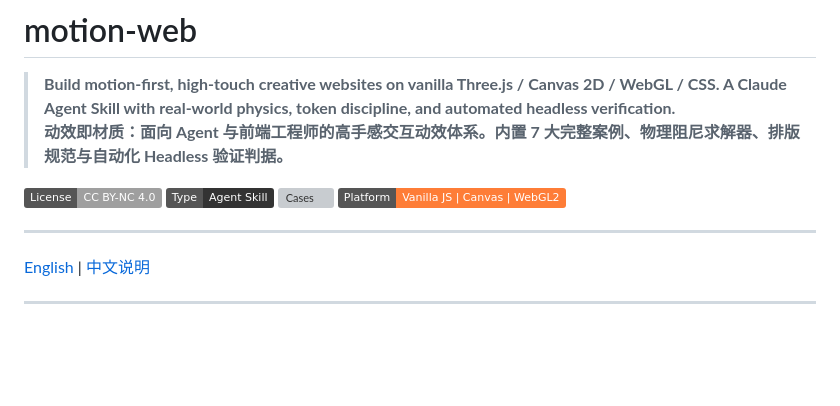
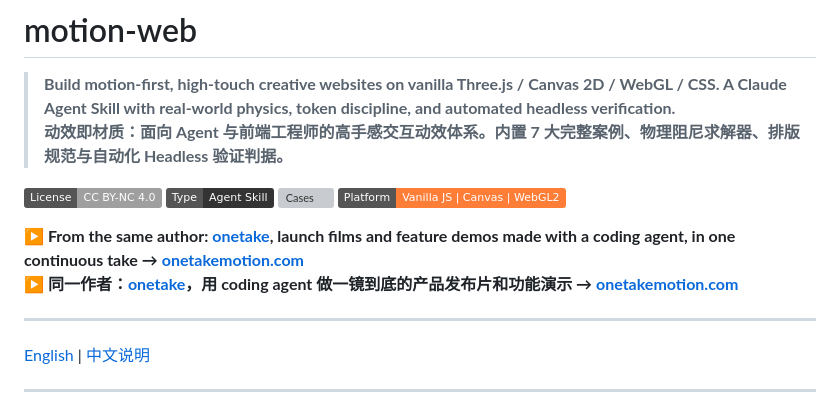
Before and after one commit to feitangyuan/motion-web, a Markdown page: README.md, the part around the change. Drawn GitHub-style; badges without logos; blank space fills up the shorter version; grey boxes are pictures that could not be loaded.

Commit message:
docs: link onetake from the top of the README

```diff
--- a/README.md
+++ b/README.md
@@ -7,6 +7,9 @@
 [![Type](https://img.shields.io/badge/Type-Agent%20Skill-333.svg)](SKILL.md)
 [![Cases](https://img.shields.io/badge/Cases-7%2F7%20PASS-brightgreen.svg)](cases/)
 [![Platform](https://img.shields.io/badge/Platform-Vanilla%20JS%20%7C%20Canvas%20%7C%20WebGL2-orange.svg)](cases/)
+
+**▶ From the same author: [onetake](https://github.com/feitangyuan/onetake), launch films and feature demos made with a coding agent, in one continuous take → [onetakemotion.com](https://onetakemotion.com)**\
+**▶ 同一作者：[onetake](https://github.com/feitangyuan/onetake)，用 coding agent 做一镜到底的产品发布片和功能演示 → [onetakemotion.com](https://onetakemotion.com)**
 
 ---
 
```
